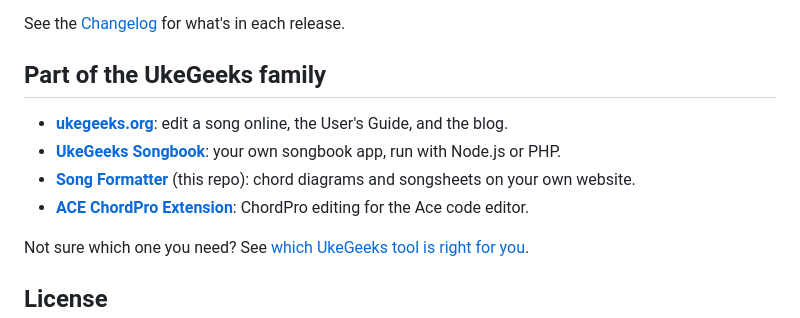
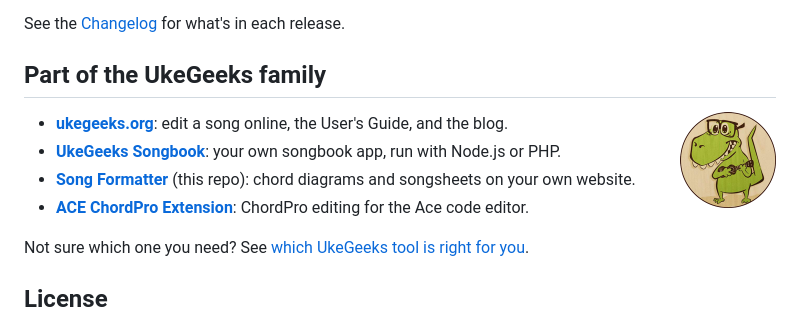
Before and after one commit to buzcarter/song-formatter, a Markdown page: README.md, the part around the change. Rendered like a GitHub page; pictures changed too: docs/images/ukegeeks-mascot-192.png (added).

Commit message:
README: UkeGeeks mascot in the family section
Co-Authored-By: Claude Opus 5.5 <noreply@anthropic.com>

```diff
--- a/README.md
+++ b/README.md
@@ -123,6 +123,8 @@ See the [Changelog](CHANGELOG.md) for what's in each release.
 
 ## Part of the UkeGeeks family
 
+<img src="docs/images/ukegeeks-mascot-192.png" alt="The UkeGeeks mascot, a dinosaur playing the ukulele" width="96" height="96" align="right">
+
 - **[ukegeeks.org](https://ukegeeks.org)**: edit a song online, the User's Guide, and the blog.
 - **[UkeGeeks Songbook](https://github.com/buzcarter/UkeGeeks)**: your own songbook app, run with Node.js or PHP.
 - **[Song Formatter](https://github.com/buzcarter/song-formatter)** (this repo): chord diagrams and songsheets on your own website.
```
